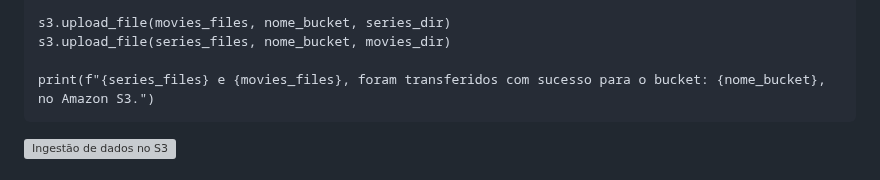
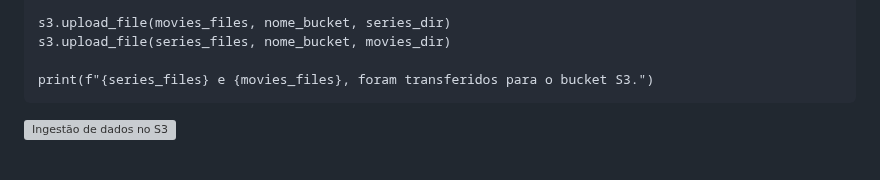
Before and after one commit to lucasbergamo/Compass_UOL_data_engineering, a Markdown page: sprint_10/readme.md, the part around the change. Rendered like a GitHub page; grey boxes are pictures that could not be loaded.

````diff
--- a/sprint_10/readme.md
+++ b/sprint_10/readme.md
@@ -92,7 +92,7 @@ s3 = boto3.client(
 s3.upload_file(movies_files, nome_bucket, series_dir)
 s3.upload_file(series_files, nome_bucket, movies_dir)
 
-print(f"{series_files} e {movies_files}, foram transferidos com sucesso para o bucket: {nome_bucket}, no Amazon S3.")
+print(f"{series_files} e {movies_files}, foram transferidos para o bucket S3.")
 ```
 
 ![Ingestão de dados no S3](https://github.com/lucasbergamo/Compass_UOL_data_engineering/blob/main/sprint_10/desafio_final/img/1_upload_ok.png)
````
